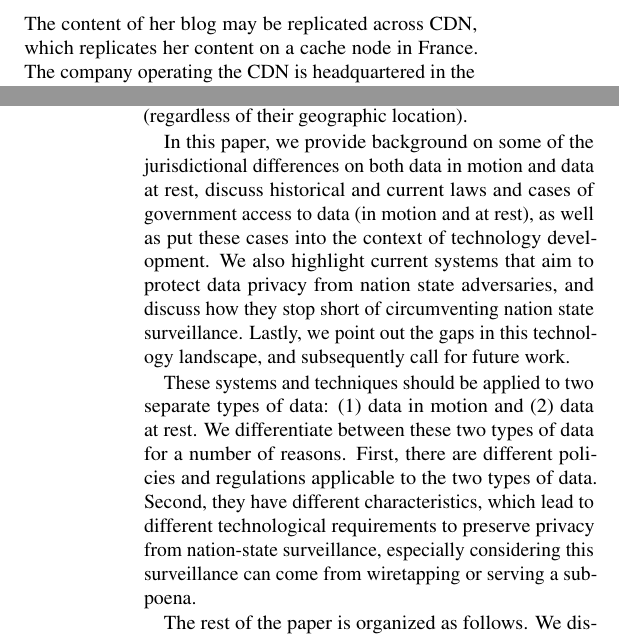
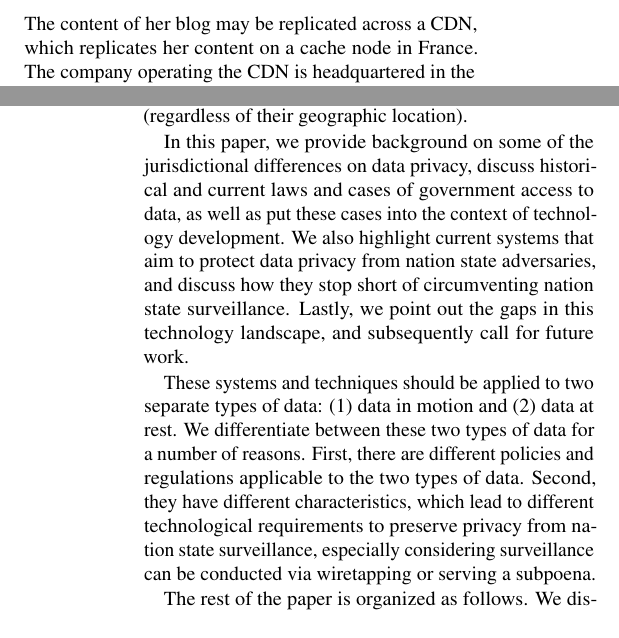
Before and after one commit to ae243/obliviousCDN, a LaTeX document (foci/paper.tex, which reads foci/intro.tex): two parts of the columns of pages 1 and 2 of 7, joined at a grey line, cut so that both start at the same text. Compiled offline with pdfLaTeX.

Commit message:
updated intro and sec2

```diff
--- a/foci/intro.tex
+++ b/foci/intro.tex
@@ -15,7 +15,7 @@ One example that presents these types of cross-jurisdictional issues is a
 Content Delivery Network (CDN).  A CDN consists of a set of cache nodes, which
 replicate  and distribute content produced by other entities.  Suppose that
 Alice has a blog and lives in Russia.  The content of her blog may be
-replicated across CDN, which replicates her content on a cache node in France.
+replicated across a CDN, which replicates her content on a cache node in France.
 The company operating the CDN is headquartered in the United States and
 operates cache nodes around the world. Several questions arise: (1)~Does the government
 where the data resides (or where the data transits) have the ability to access that
@@ -67,8 +67,8 @@ Internet users' privacy, but they can also provide protections  for content
 creators and content distributors (regardless of their geographic location).
 
 In this paper, we provide background on some of the jurisdictional differences
-on both data in motion and data at rest, discuss historical and current laws
-and cases of  government access to data (in motion and at rest), as well as
+on data privacy, discuss historical and current laws
+and cases of  government access to data, as well as
 put these cases into the context  of technology development. We also highlight
 current systems that aim to protect data privacy from nation  state
 adversaries, and discuss how they stop short of circumventing nation state
@@ -80,8 +80,8 @@ These systems and techniques should be applied to two separate types of data:
 types of data for a number of reasons.   First, there are different policies
 and regulations applicable to the two types of data.  Second,  they have
 different characteristics, which lead to different technological requirements
-to preserve  privacy from nation-state surveillance, especially considering
-this surveillance can come from   wiretapping or serving a subpoena.
+to preserve  privacy from nation state surveillance, especially considering
+ surveillance can be conducted via wiretapping or serving a subpoena.
 
 The rest of the paper is organized as follows.  We discuss data in motion in
 more depth in Section \ref{sec:motion}, where we highlight  historical cases,
```
Also changed, not shown: foci/motion.tex (+1 -3 lines), foci/paper.bib (+1 -1 lines), foci/intro.tex (2 more changed lines), 1 other file.
